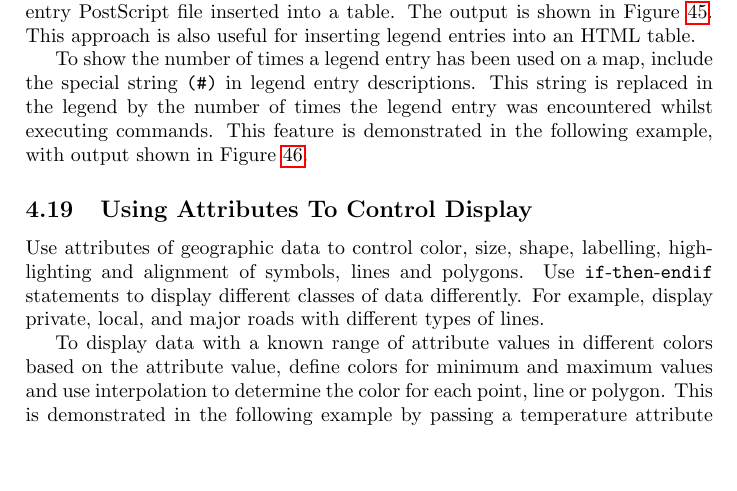
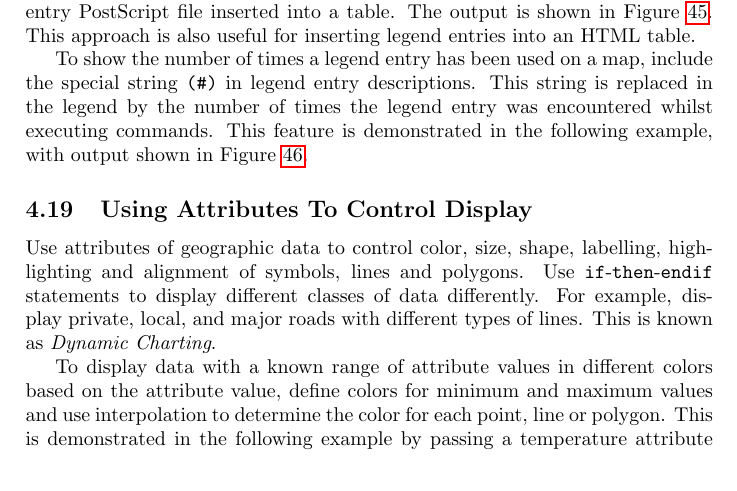
Before and after one commit to simoc/mapyrus, a LaTeX document (userdoc/mapyrus.tex, which reads userdoc/tutorial.tex): part of page 28 of 89, cut so that both start at the same text. Compiled offline with pdfLaTeX.

Commit message:
Note that display by attributes is called Dyanmic Charting by many people.

```diff
--- a/userdoc/tutorial.tex
+++ b/userdoc/tutorial.tex
@@ -1048,11 +1048,11 @@ Figure \ref{tutoriallegend3}.
 
 Use attributes of geographic data to control
 color, size, shape, labelling, highlighting and alignment of symbols, lines
-and polygons.
-Use \texttt{if}-\texttt{then}-\texttt{endif}
+and polygons.  Use \texttt{if}-\texttt{then}-\texttt{endif}
 statements to display different classes of data
 differently.  For example, display private, local, and major roads
 with different types of lines.
+This is known as \textit{Dynamic Charting}.
 
 To display data with a known range of attribute values in different
 colors based on the attribute value, define colors for minimum and
```
